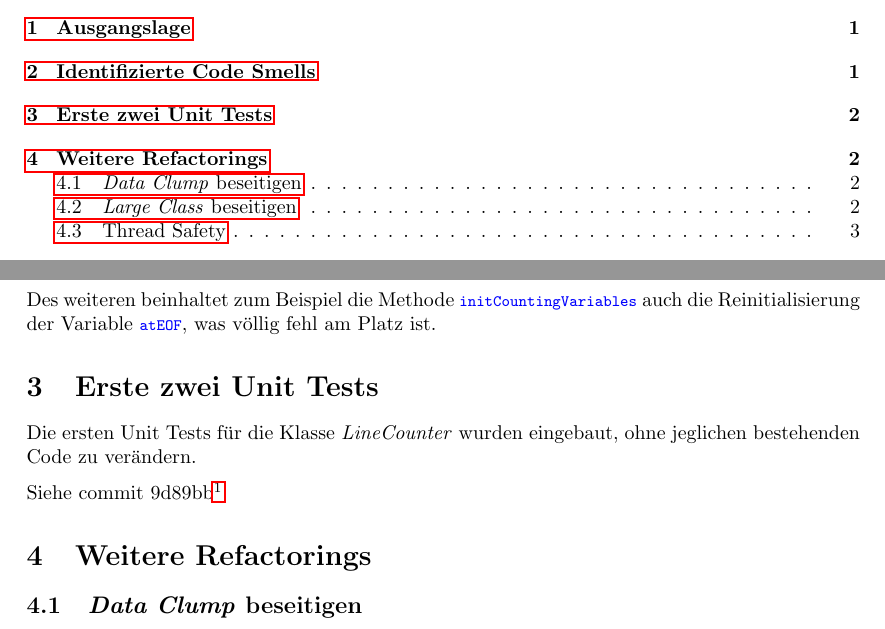
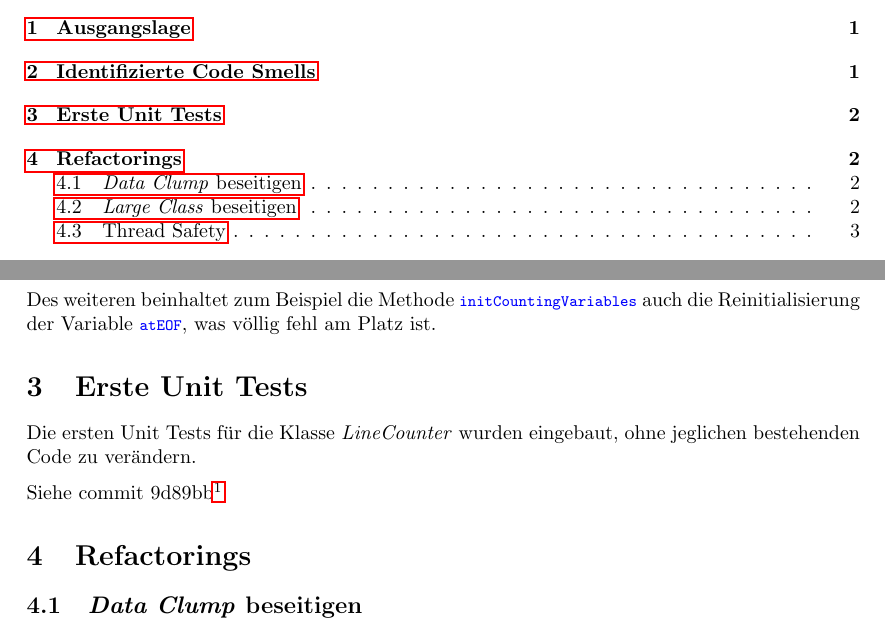
Before and after one commit to paddor/se2_testat03, a LaTeX document (doc/report.tex): two parts of pages 1 and 2 of 3, joined at a grey line, cut so that both start at the same text. Compiled offline with pdfLaTeX.

Commit message:
improve section names

```diff
--- a/doc/report.tex
+++ b/doc/report.tex
@@ -122,12 +122,12 @@ Des weiteren beinhaltet zum Beispiel die Methode \java{initCountingVariables}
 auch die Reinitialisierung der Variable \java{atEOF}, was v\"ollig fehl am
 Platz ist.
 
-\section{Erste zwei Unit Tests}
+\section{Erste Unit Tests}
 Die ersten Unit Tests f\"ur die Klasse \emph{LineCounter} wurden eingebaut, ohne jeglichen bestehenden Code zu ver\"andern.
 
 Siehe commit 9d89bb\footnote{\url{https://github.com/paddor/se2_testat03/commit/9d89bbfda73249aec310644e5085c9a595be1bf7}}
 
-\section{Weitere Refactorings}
+\section{Refactorings}
 
 \subsection{\emph{Data Clump} beseitigen}
 Mit dem Commit
```
